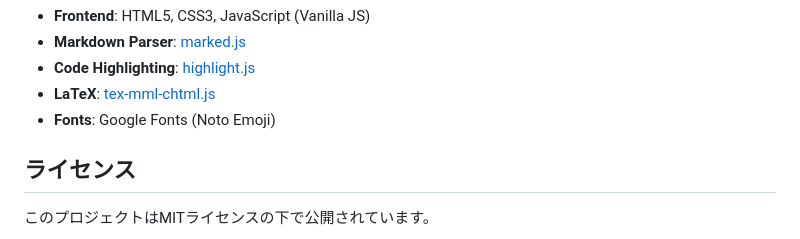
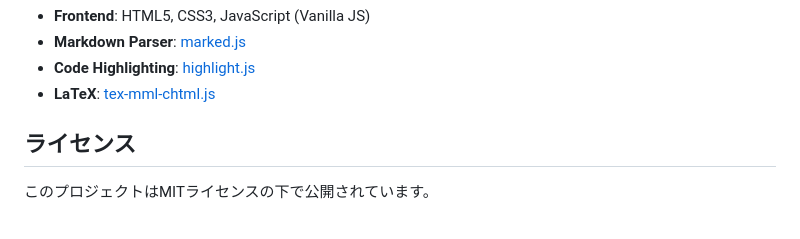
Before and after one commit to YoutechA320U/llama.cpp_SimpleWebUI, a Markdown page: README.md, the part around the change. GitHub-like rendering.

```diff
--- a/README.md
+++ b/README.md
@@ -63,7 +63,6 @@
 - **Markdown Parser**: [marked.js](https://marked.js.org/)
 - **Code Highlighting**: [highlight.js](https://highlightjs.org/)
 - **LaTeX**: [tex-mml-chtml.js](https://www.mathjax.org/)
-- **Fonts**: Google Fonts (Noto Emoji)
 
 ##  ライセンス
 
```
